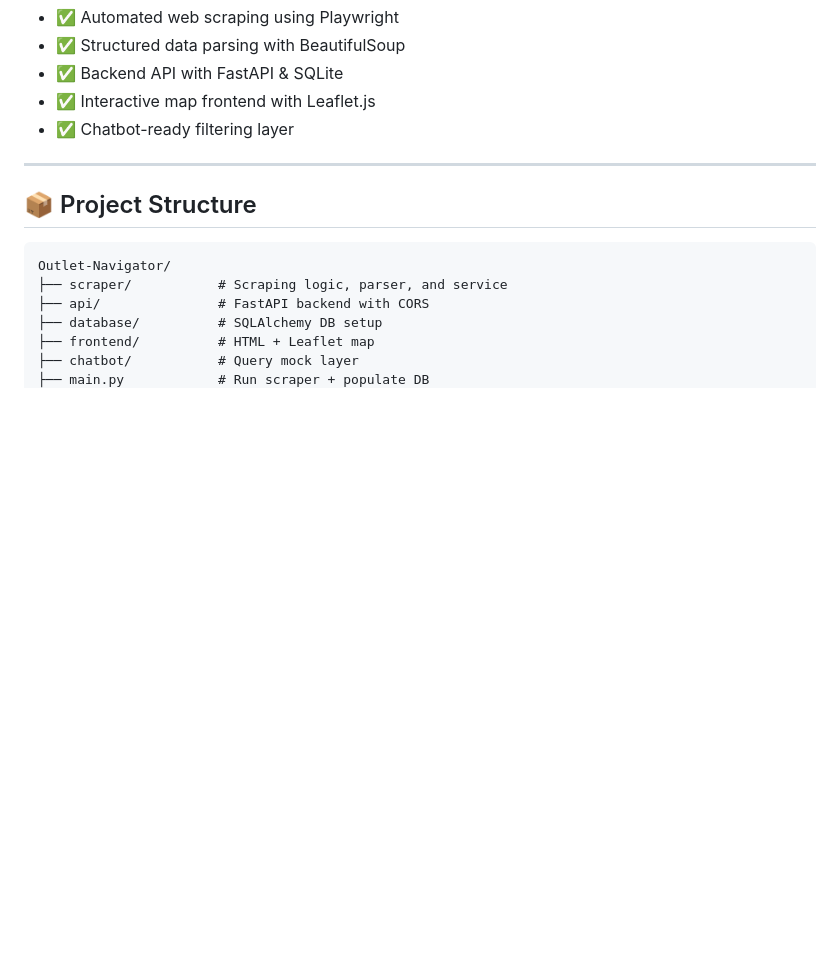
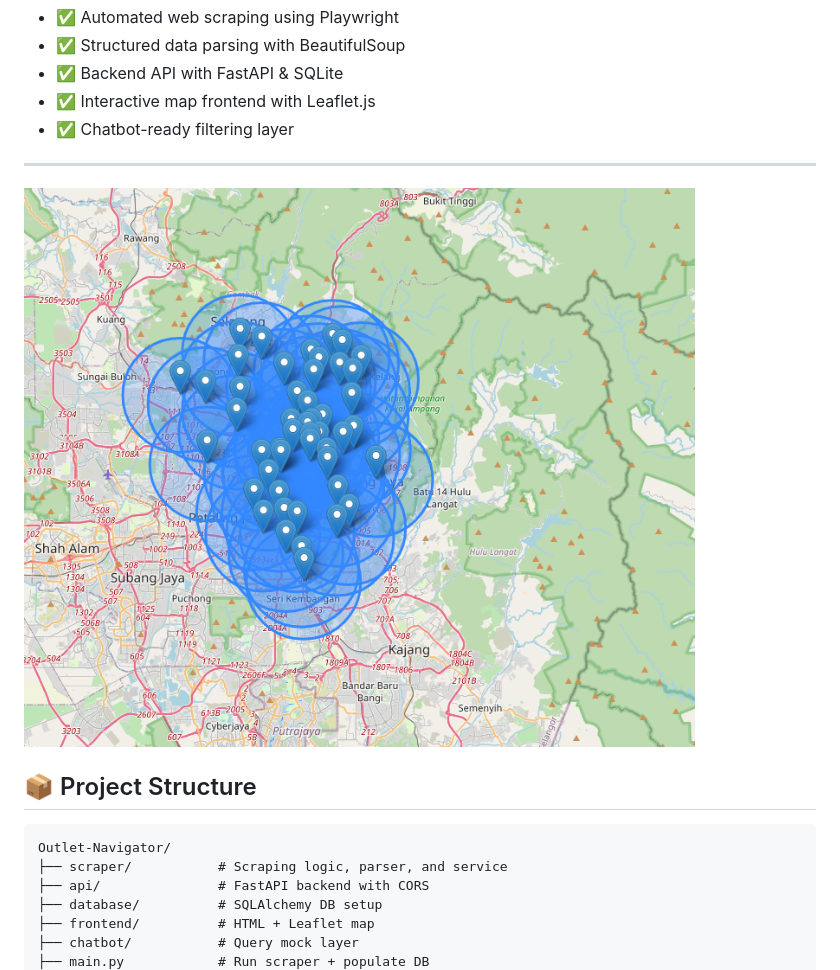
Before and after one commit to rhidoyhasanmahmud/Outlet-Navigator, a Markdown page: README.md, the part around the change. Drawn GitHub-style; pictures changed too: images/map.png (added); blank space fills up the shorter version.

Commit message:
Added frontend map image

````diff
--- a/README.md
+++ b/README.md
@@ -9,6 +9,9 @@ This project is a full-stack web application that scrapes McDonald's outlet data
 - ✅ Chatbot-ready filtering layer
 
 ---
+
+![Frontend Map Preview](images/map.png)
+
 
 ## 📦 Project Structure
 ```
````
